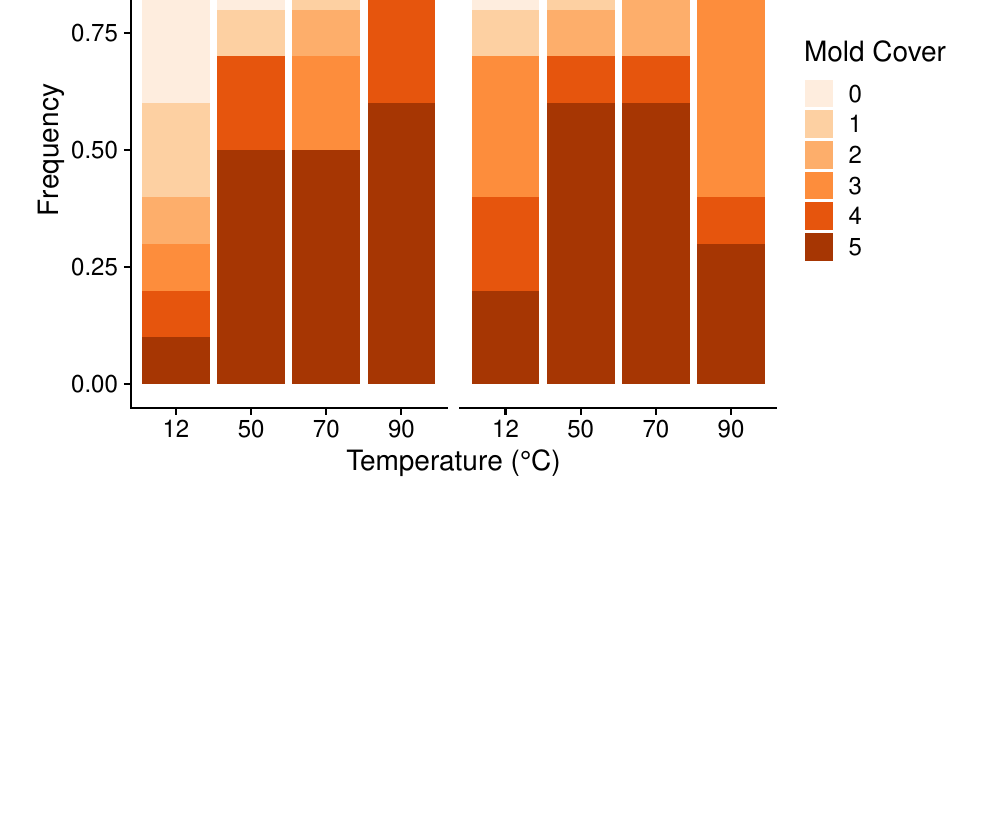
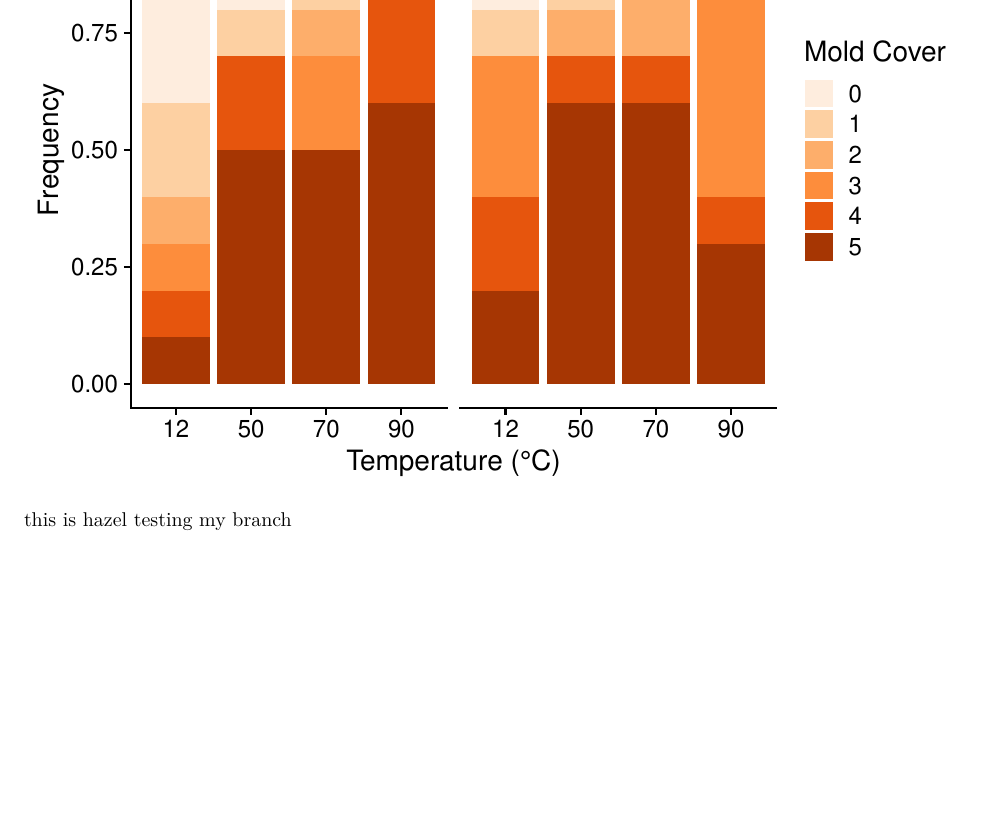
Before and after one commit to p1234/tunicate-heat-immersion, an R Markdown document (Tunicate_Treatment_Code.Rmd): part of page 2 of 2, cut so that both start at the same text, the shorter picture padded with empty space. Rendered offline with R 4.5, knitr and Pandoc, then LaTeX, with nearby package versions.

Commit message:
did this work?

````diff
--- a/Tunicate_Treatment_Code.Rmd
+++ b/Tunicate_Treatment_Code.Rmd
@@ -51,3 +51,5 @@ ggplot(tuni_stacked, aes(y = frequency, x = temperature_c, fill = as.factor(mold
   labs(fill = "Mold Cover") +
   theme_cowplot()
 ```
+
+this is hazel testing my branch
````
